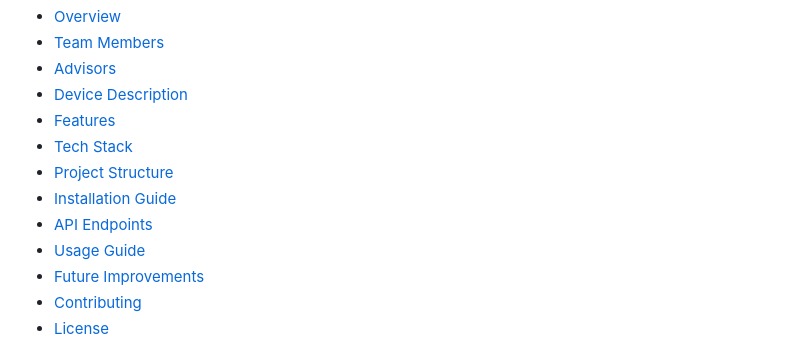
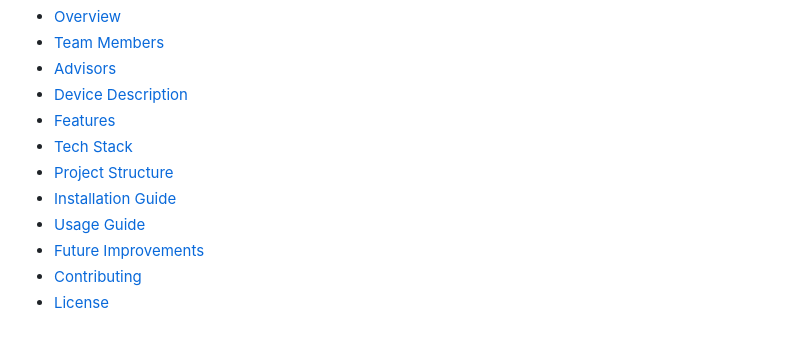
Before and after one commit to HaiseKen05/capstone_yataki, a Markdown page: README.md, the part around the change. Rendered like a GitHub page.

```diff
--- a/README.md
+++ b/README.md
@@ -14,7 +14,6 @@ This mobile app serves as the companion application to the [Capstone Yataki Web
 - [Tech Stack](#%EF%B8%8F-tech-stack)
 - [Project Structure](#-project-structure)
 - [Installation Guide](#-installation-guide)
-- [API Endpoints](#-api-endpoints)
 - [Usage Guide](#-usage-guide)
 - [Future Improvements](#-future-improvements)
 - [Contributing](#-contributing)
```
